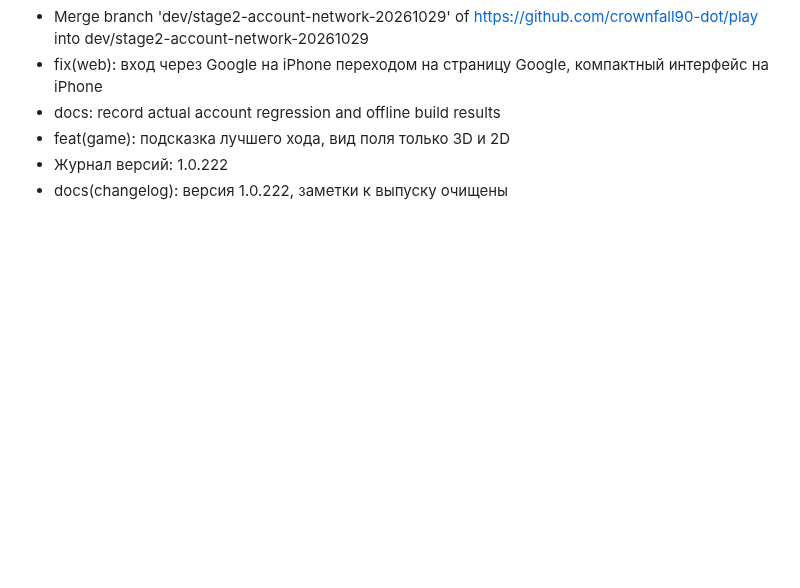
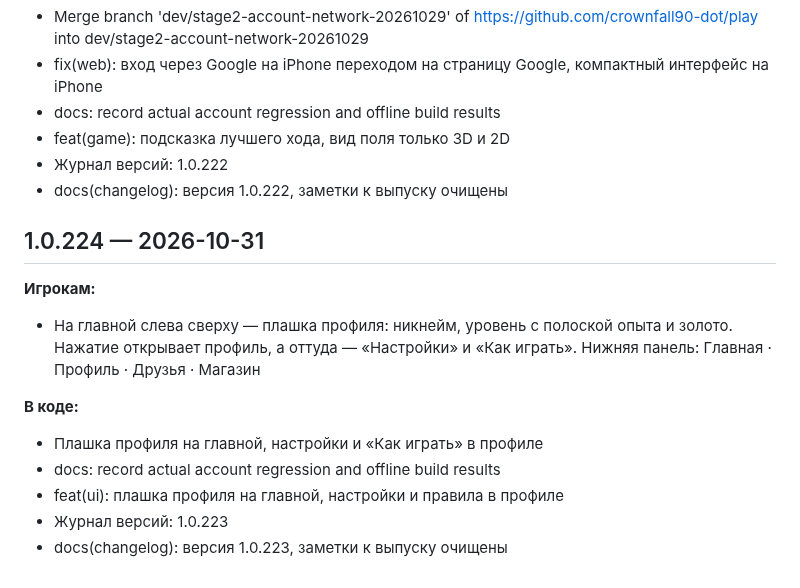
Before and after one commit to crownfall90-dot/play, a Markdown page: docs/CHANGELOG.md, the part around the change. Rendered like a GitHub page; blank space fills up the shorter version.

Commit message:
docs(changelog): версия 1.0.224, заметки к выпуску очищены
Claude-Session: https://claude.ai/code/session_01ChnK81F671HkeSg92eKK8m

```diff
--- a/docs/CHANGELOG.md
+++ b/docs/CHANGELOG.md
@@ -1382,3 +1382,15 @@
 - feat(game): подсказка лучшего хода, вид поля только 3D и 2D
 - Журнал версий: 1.0.222
 - docs(changelog): версия 1.0.222, заметки к выпуску очищены
+
+## 1.0.224 — 2026-10-31
+
+**Игрокам:**
+- На главной слева сверху — плашка профиля: никнейм, уровень с полоской опыта и золото. Нажатие открывает профиль, а оттуда — «Настройки» и «Как играть». Нижняя панель: Главная · Профиль · Друзья · Магазин
+
+**В коде:**
+- Плашка профиля на главной, настройки и «Как играть» в профиле
+- docs: record actual account regression and offline build results
+- feat(ui): плашка профиля на главной, настройки и правила в профиле
+- Журнал версий: 1.0.223
+- docs(changelog): версия 1.0.223, заметки к выпуску очищены
```
Also changed, not shown: release-notes.md (deleted, +0 -1 lines).
